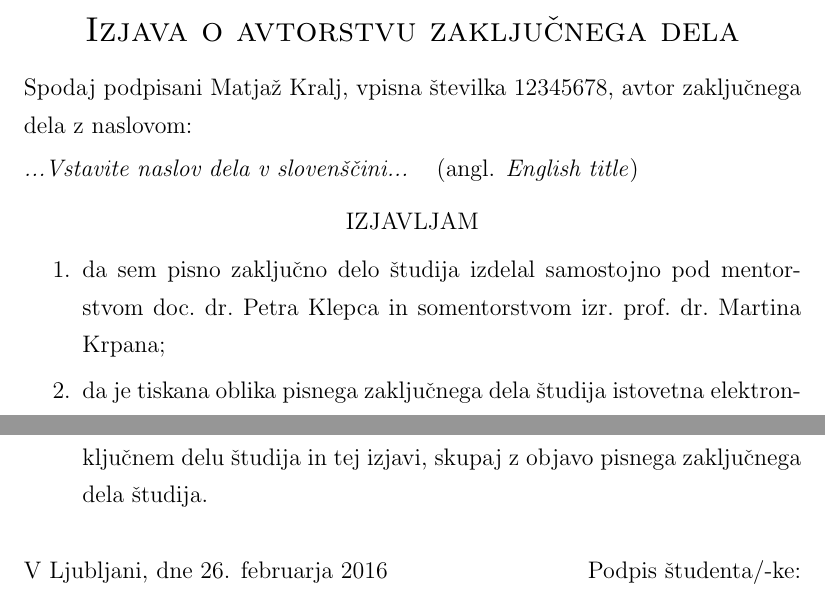
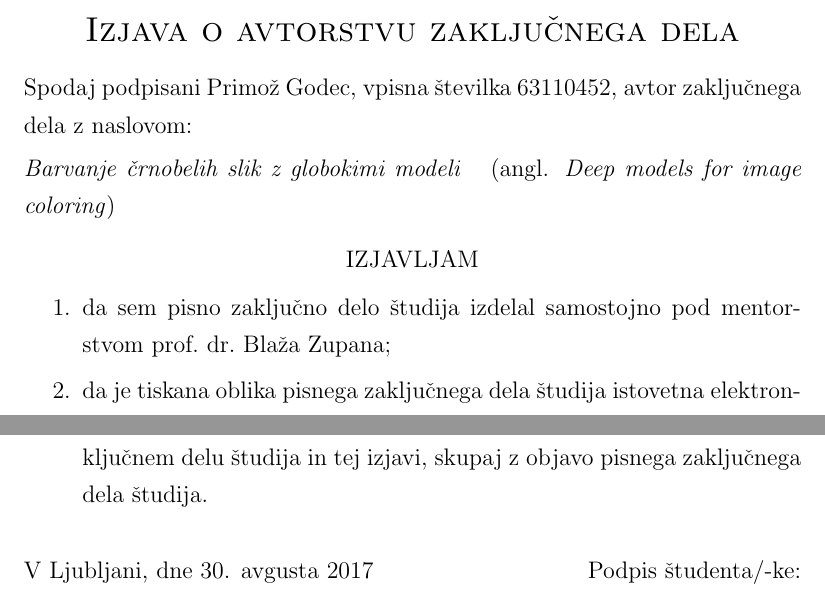
Before and after one commit to PrimozGodec/MasterThesis, a LaTeX book (izjava.tex): two parts of the page, joined at a grey line, cut so that both start at the same text. The pictures show the PDF file izjava.pdf that the author committed with the source.

Commit message:
Fixed images nad author

```diff
--- a/izjava.tex
+++ b/izjava.tex
@@ -36,16 +36,16 @@
 \end{center}
 %
 \vspace{1mm}
-\noindent Spodaj podpisani Matjaž Kralj, vpisna številka 12345678, avtor zaključnega dela z naslovom:
+\noindent Spodaj podpisani Primož Godec, vpisna številka 63110452, avtor zaključnega dela z naslovom:
 
 \vspace{1mm}
-\noindent\emph{...Vstavite naslov dela v slovenščini...}\hspace{5mm}(angl. \emph{English title})
+\noindent\emph{Barvanje črnobelih slik z globokimi modeli}\hspace{5mm}(angl. \emph{Deep models for image coloring})
 
 \vspace{1mm}
 \begin{center}IZJAVLJAM\end{center}
 \begin{enumerate}
 \setlength\itemsep{0mm}
-\item da sem pisno zaključno delo študija izdelal samostojno pod mentorstvom doc.\ dr.\ Petra Klepca in somentorstvom izr.\ prof.\ dr.\ Martina Krpana;
+\item da sem pisno zaključno delo študija izdelal samostojno pod mentorstvom prof.\ dr.\ Blaža Zupana;
 \item da je tiskana oblika pisnega zaključnega dela študija istovetna elektronski obliki pisnega zaključnega dela študija;
 \item da sem pridobil/-a vsa potrebna dovoljenja za uporabo podatkov in avtorskih del v pisnem zaključnem delu študija in jih v pisnem zaključnem delu študija jasno označil/-a;
 \item da sem pri pripravi pisnega zaključnega dela študija ravnal/-a v skladu z etičnimi načeli in, kjer je to potrebno, za raziskavo pridobil/-a soglasje etične komisije;
@@ -55,7 +55,7 @@
 \end{enumerate}
 
 \vspace{5mm}
-\noindent V Ljubljani, dne 26. februarja 2016 \hfill Podpis študenta/-ke:
+\noindent V Ljubljani, dne 30. avgusta 2017 \hfill Podpis študenta/-ke:
 
 % prazna stran
 %\clearemptydoublepage
```
Also changed, not shown: primoz_godec_colorization.tex (+7 -7 lines), figures/fusion.svg, figures/fusion1.png, figures/images-methods-comparison-100-klas-2.jpg (added), figures/images-methods-comparison-100-reg-2.jpg (added), izjava.pdf.
